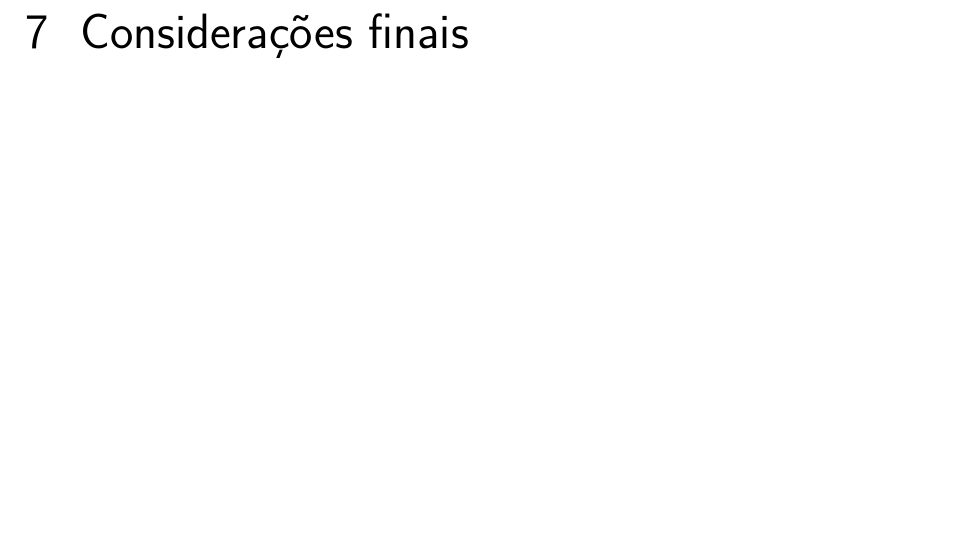
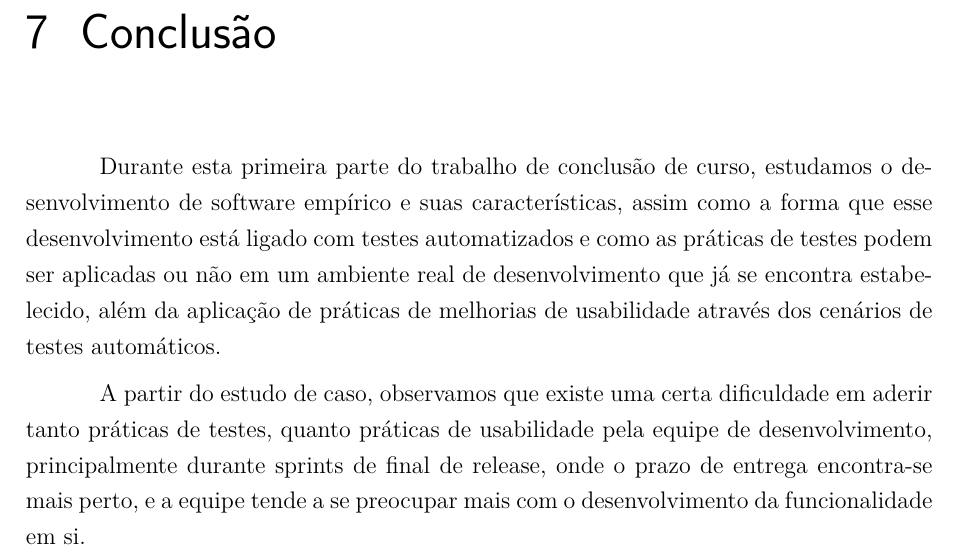
Before and after one commit to riurick/tcc_texto, a LaTeX thesis (tcc.tex, which reads capitulos/8-consideracoes-finais.tex): part of page 65 of 88, cut at the place of the change, the shorter picture padded with empty space. Compiled offline with pdfLaTeX.

Commit message:
start consideracoes_finais

```diff
--- a/capitulos/8-consideracoes-finais.tex
+++ b/capitulos/8-consideracoes-finais.tex
@@ -2 +2,5 @@
 \label{consideracoes-finais}
+
+Durante esta primeira parte do trabalho de conclusão de curso, estudamos o desenvolvimento de software empírico e suas características, assim como a forma que esse desenvolvimento está ligado com testes automatizados e como as práticas de testes podem ser aplicadas ou não em um ambiente real de desenvolvimento que já se encontra estabelecido, além da aplicação de práticas de melhorias de usabilidade através dos cenários de testes automáticos.
+
+A partir do estudo de caso, observamos que existe uma certa dificuldade em aderir tanto práticas de testes, quanto práticas de usabilidade pela equipe de desenvolvimento, principalmente durante sprints de final de release, onde o prazo de entrega encontra-se mais perto, e a equipe tende a se preocupar mais com o desenvolvimento da funcionalidade em si.
```
Also changed, not shown: capitulos/8-consideracoes-finais.tex (2 more changed lines).
